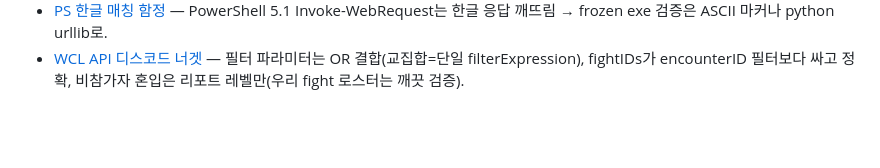
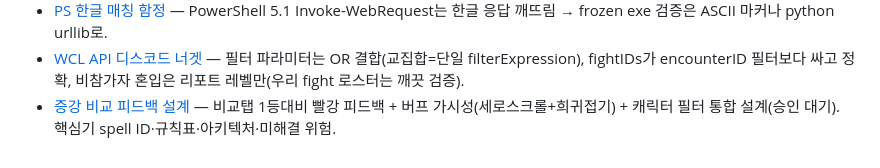
Before and after one commit to smk90402-wq/WowAnalyzer, a Markdown page: memory/MEMORY.md, the part around the change. Drawn GitHub-style; blank space fills up the shorter version.

Commit message:
설계: 증강 비교 피드백 통합 설계서 + 핵심기 spell ID 검증·핀 (구현 전 합의)
Co-Authored-By: Claude Opus 4.8 <noreply@anthropic.com>

```diff
--- a/memory/MEMORY.md
+++ b/memory/MEMORY.md
@@ -20,3 +20,4 @@
 - [분석 설명 엄밀성](feedback_analysis_rigor.md) — 조어(톱백 등) 금지. WCL cast≠버튼(광포한 야수=패시브 프록). 메커니즘 주장은 대조군 분리실험 후. 3건 모두 사용자에게 지적당함.
 - [PS 한글 매칭 함정](reference_ps_korean_match.md) — PowerShell 5.1 Invoke-WebRequest는 한글 응답 깨뜨림 → frozen exe 검증은 ASCII 마커나 python urllib로.
 - [WCL API 디스코드 너겟](reference_wcl_api_discord.md) — 필터 파라미터는 OR 결합(교집합=단일 filterExpression), fightIDs가 encounterID 필터보다 싸고 정확, 비참가자 혼입은 리포트 레벨만(우리 fight 로스터는 깨끗 검증).
+- [증강 비교 피드백 설계](project_aug_feedback.md) — 비교탭 1등대비 빨강 피드백 + 버프 가시성(세로스크롤+희귀접기) + 캐릭터 필터 통합 설계(승인 대기). 핵심기 spell ID·규칙표·아키텍처·미해결 위험.
```
Also changed, not shown: memory/project_aug_feedback.md (added, +87 -0 lines).
